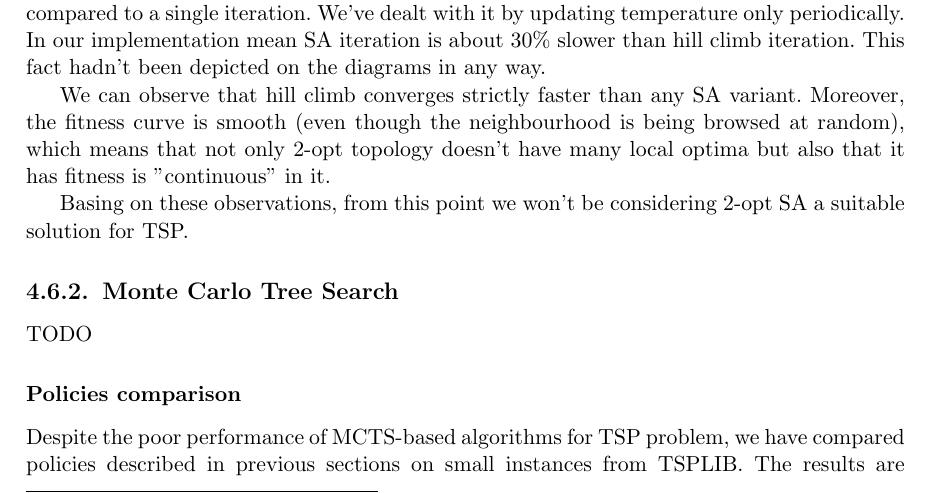
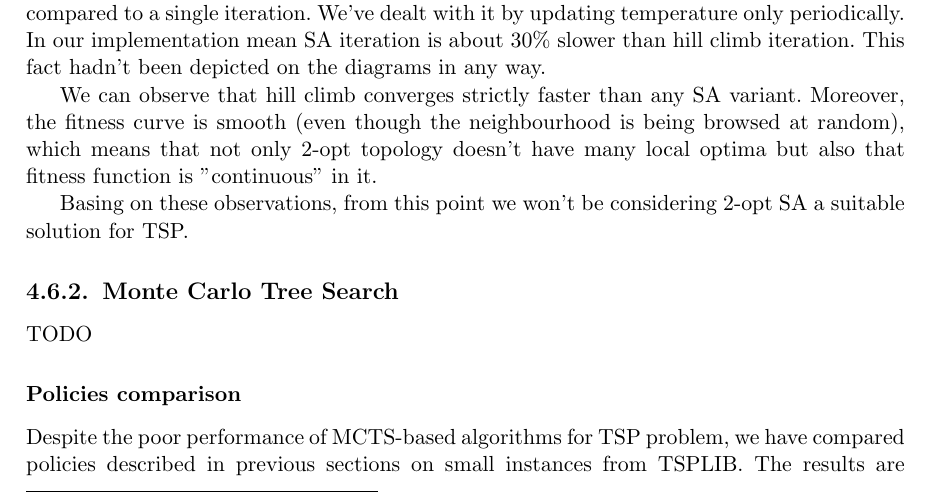
Before and after one commit to paal-prime/paal-bs, a LaTeX thesis (paper/paal.tex, which reads paper/tsp.tex): part of page 23 of 33, cut so that both start at the same text. Compiled offline with pdfLaTeX.

Commit message:
[fix] tsp.tex typeo

```diff
--- a/paper/tsp.tex
+++ b/paper/tsp.tex
@@ -130,7 +130,7 @@ hill climb iteration. This fact hadn't been depicted on the diagrams in any way.
 
 We can observe that hill climb converges strictly faster than any SA variant.
 Moreover, the fitness curve is smooth (even though the neighbourhood is being browsed at random),
-which means that not only 2-opt topology doesn't have many local optima but also that it has fitness
+which means that not only 2-opt topology doesn't have many local optima but also that fitness function
 is "continuous" in it.
 
 Basing on these observations, from this point we won't be considering 2-opt SA a
```
